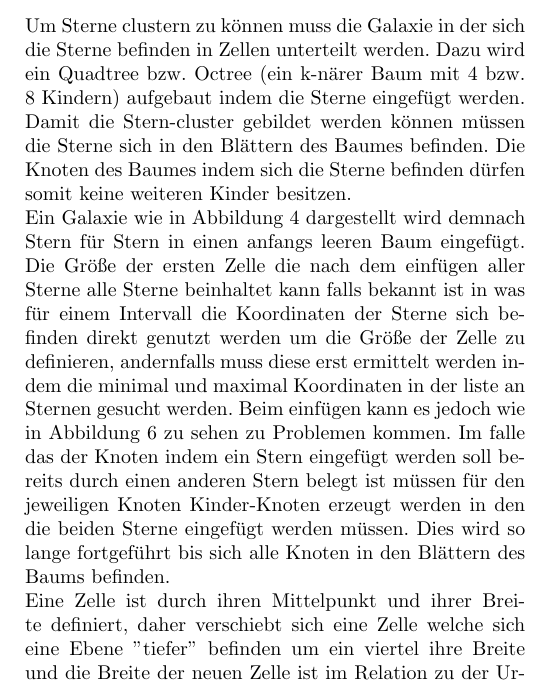
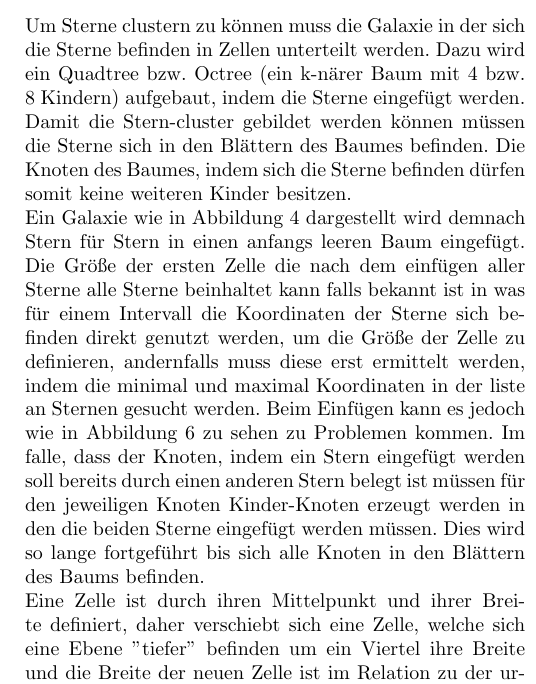
Before and after one commit to galaxy-simulator/Writeup, a LaTeX document (main.tex, which reads docs/simulieren.tex): part of one column of page 4 of 10, cut so that both start at the same text. Compiled offline with pdfLaTeX.

Commit message:
:pencil2: fixed typos

```diff
--- a/docs/simulieren.tex
+++ b/docs/simulieren.tex
@@ -61,31 +61,30 @@ an Kräften, die berechnet werden müssen von \( O(n^2) \) auf \( O(n log(n)) \)
 zu reduzieren.
 
 \subsubsection{Generierung von Quadtrees und entsprechende Bäume}
-
 Um Sterne clustern zu können muss die Galaxie in der sich die Sterne befinden
 in Zellen unterteilt werden. Dazu wird ein Quadtree bzw. Octree (ein k-närer
-Baum mit 4 bzw. 8 Kindern) aufgebaut indem die Sterne eingefügt werden. Damit
+Baum mit 4 bzw. 8 Kindern) aufgebaut, indem die Sterne eingefügt werden. Damit
 die Stern-cluster gebildet werden können müssen die Sterne sich in den Blättern
-des Baumes befinden. Die Knoten des Baumes indem sich die Sterne befinden
+des Baumes befinden. Die Knoten des Baumes, indem sich die Sterne befinden
 dürfen somit keine weiteren Kinder besitzen.
 
 \par Ein Galaxie wie in Abbildung \ref{fig:cells} dargestellt wird demnach
 Stern für Stern in einen anfangs leeren Baum eingefügt. Die Größe der ersten
 Zelle die nach dem einfügen aller Sterne alle Sterne beinhaltet kann falls
 bekannt ist in was für einem Intervall die Koordinaten der Sterne sich befinden
-direkt genutzt werden um die Größe der Zelle zu definieren, andernfalls muss
-diese erst ermittelt werden indem die minimal und maximal Koordinaten in der
-liste an Sternen gesucht werden. Beim einfügen kann es jedoch wie in Abbildung
-\ref{fig:insertwithexisting} zu sehen zu Problemen kommen. Im falle das der
-Knoten indem ein Stern eingefügt werden soll bereits durch einen anderen Stern
+direkt genutzt werden, um die Größe der Zelle zu definieren, andernfalls muss
+diese erst ermittelt werden, indem die minimal und maximal Koordinaten in der
+liste an Sternen gesucht werden. Beim Einfügen kann es jedoch wie in Abbildung
+\ref{fig:insertwithexisting} zu sehen zu Problemen kommen. Im falle, dass der
+Knoten, indem ein Stern eingefügt werden soll bereits durch einen anderen Stern
 belegt ist müssen für den jeweiligen Knoten Kinder-Knoten erzeugt werden in den
 die beiden Sterne eingefügt werden müssen. Dies wird so lange fortgeführt bis
 sich alle Knoten in den Blättern des Baums befinden.
 
 \par Eine Zelle ist durch ihren Mittelpunkt und ihrer Breite definiert, daher
-verschiebt sich eine Zelle welche sich eine Ebene ''tiefer'' befinden um ein
-viertel ihre Breite und die Breite der neuen Zelle ist im Relation zu der
-Ursprünglichen Zelle gesehen halbiert.
+verschiebt sich eine Zelle, welche sich eine Ebene ''tiefer'' befinden um ein
+Viertel ihre Breite und die Breite der neuen Zelle ist im Relation zu der
+ursprünglichen Zelle gesehen halbiert.
 
 \par Nachdem alle Sterne in einen Baum eingefügt wurden und sich in den
 Blättern des Baumes befinden, wird der Baum rekursiv durchlaufen und es wird
```
Also changed, not shown: docs/simulieren.tex (2 more changed lines).
